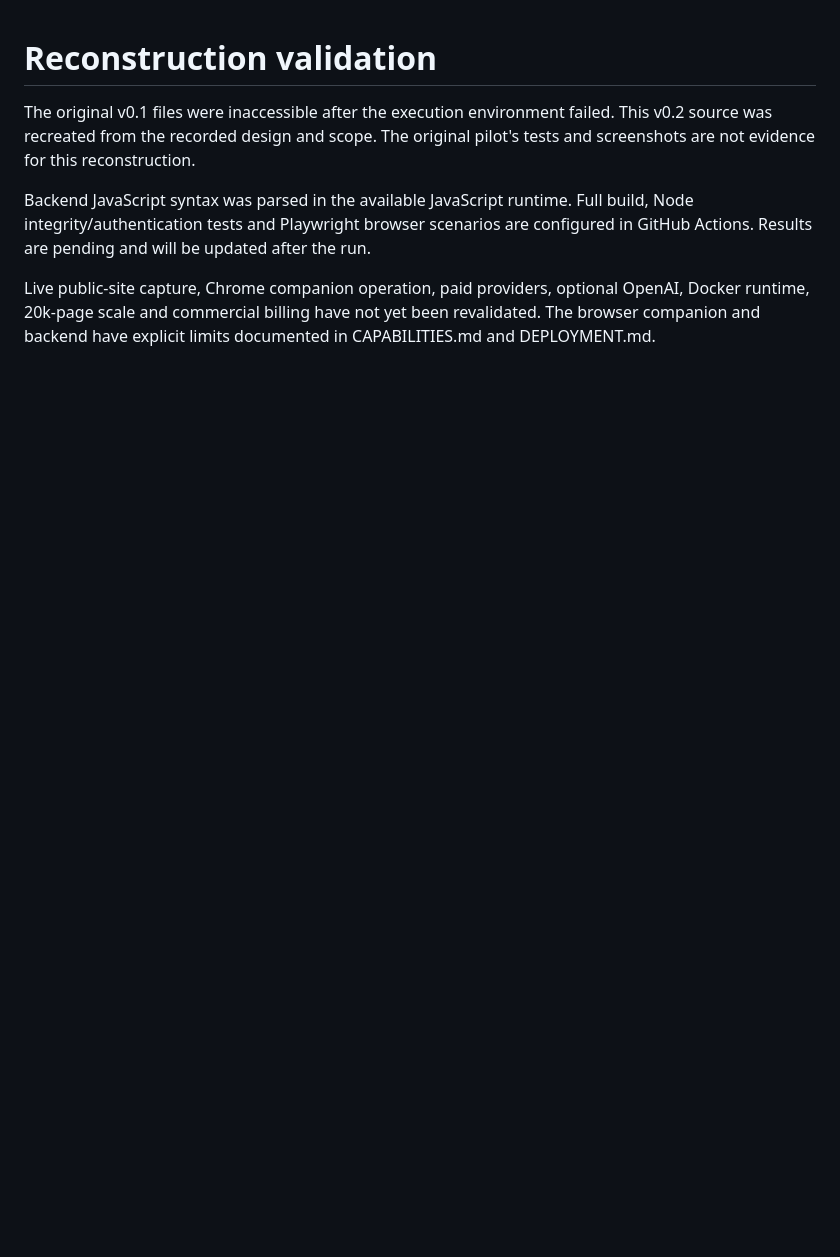
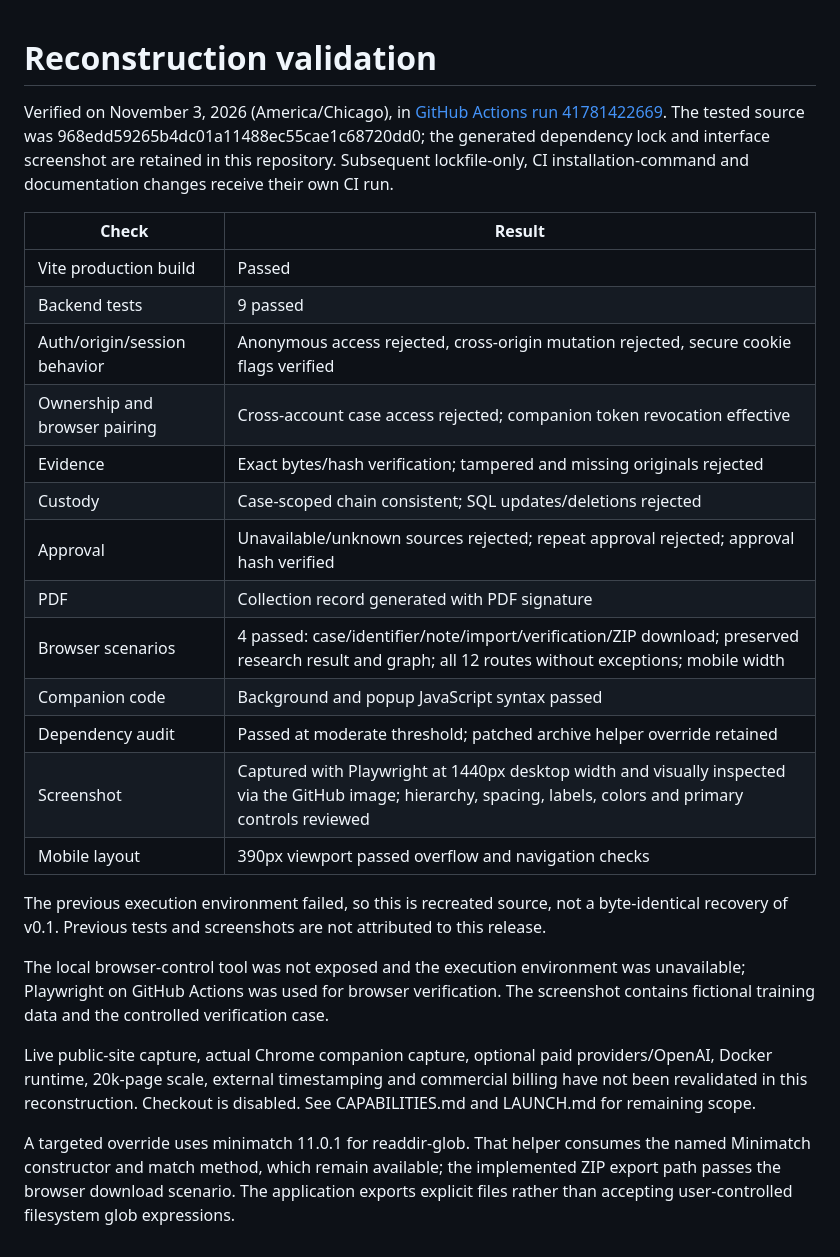
Before and after one commit to aegis-intel-1/aegis-intel-, a Markdown page: docs/VALIDATION.md, the part around the change. Rendered like a GitHub page; blank space fills up the shorter version.

```diff
--- a/docs/VALIDATION.md
+++ b/docs/VALIDATION.md
@@ -1,7 +1,27 @@
 # Reconstruction validation
 
-The original v0.1 files were inaccessible after the execution environment failed. This v0.2 source was recreated from the recorded design and scope. The original pilot's tests and screenshots are not evidence for this reconstruction.
+Verified on November 3, 2026 (America/Chicago), in [GitHub Actions run 41781422669](https://github.com/aegis-intel-1/aegis-intel-/actions/runs/41781422669). The tested source was 968edd59265b4dc01a11488ec55cae1c68720dd0; the generated dependency lock and interface screenshot are retained in this repository. Subsequent lockfile-only, CI installation-command and documentation changes receive their own CI run.
 
-Backend JavaScript syntax was parsed in the available JavaScript runtime. Full build, Node integrity/authentication tests and Playwright browser scenarios are configured in GitHub Actions. Results are pending and will be updated after the run.
+| Check | Result |
+|---|---|
+| Vite production build | Passed |
+| Backend tests | 9 passed |
+| Auth/origin/session behavior | Anonymous access rejected, cross-origin mutation rejected, secure cookie flags verified |
+| Ownership and browser pairing | Cross-account case access rejected; companion token revocation effective |
+| Evidence | Exact bytes/hash verification; tampered and missing originals rejected |
+| Custody | Case-scoped chain consistent; SQL updates/deletions rejected |
+| Approval | Unavailable/unknown sources rejected; repeat approval rejected; approval hash verified |
+| PDF | Collection record generated with PDF signature |
+| Browser scenarios | 4 passed: case/identifier/note/import/verification/ZIP download; preserved research result and graph; all 12 routes without exceptions; mobile width |
+| Companion code | Background and popup JavaScript syntax passed |
+| Dependency audit | Passed at moderate threshold; patched archive helper override retained |
+| Screenshot | Captured with Playwright at 1440px desktop width and visually inspected via the GitHub image; hierarchy, spacing, labels, colors and primary controls reviewed |
+| Mobile layout | 390px viewport passed overflow and navigation checks |
 
-Live public-site capture, Chrome companion operation, paid providers, optional OpenAI, Docker runtime, 20k-page scale and commercial billing have not yet been revalidated. The browser companion and backend have explicit limits documented in CAPABILITIES.md and DEPLOYMENT.md.
+The previous execution environment failed, so this is recreated source, not a byte-identical recovery of v0.1. Previous tests and screenshots are not attributed to this release.
+
+The local browser-control tool was not exposed and the execution environment was unavailable; Playwright on GitHub Actions was used for browser verification. The screenshot contains fictional training data and the controlled verification case.
+
+Live public-site capture, actual Chrome companion capture, optional paid providers/OpenAI, Docker runtime, 20k-page scale, external timestamping and commercial billing have not been revalidated in this reconstruction. Checkout is disabled. See CAPABILITIES.md and LAUNCH.md for remaining scope.
+
+A targeted override uses minimatch 11.0.1 for readdir-glob. That helper consumes the named Minimatch constructor and match method, which remain available; the implemented ZIP export path passes the browser download scenario. The application exports explicit files rather than accepting user-controlled filesystem glob expressions.
```
Also changed, not shown: README.md (+4 -2 lines), docs/DEPLOYMENT.md (+1 -1 lines), docs/screenshots/overview.png (added), 4 other files.
